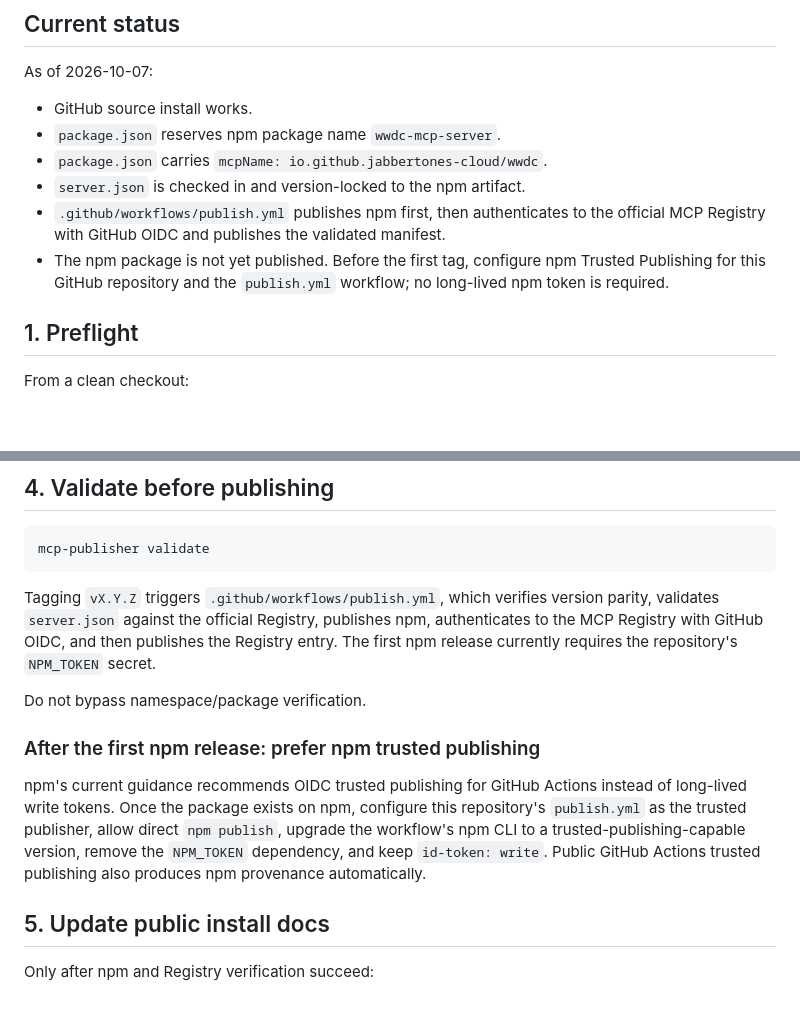
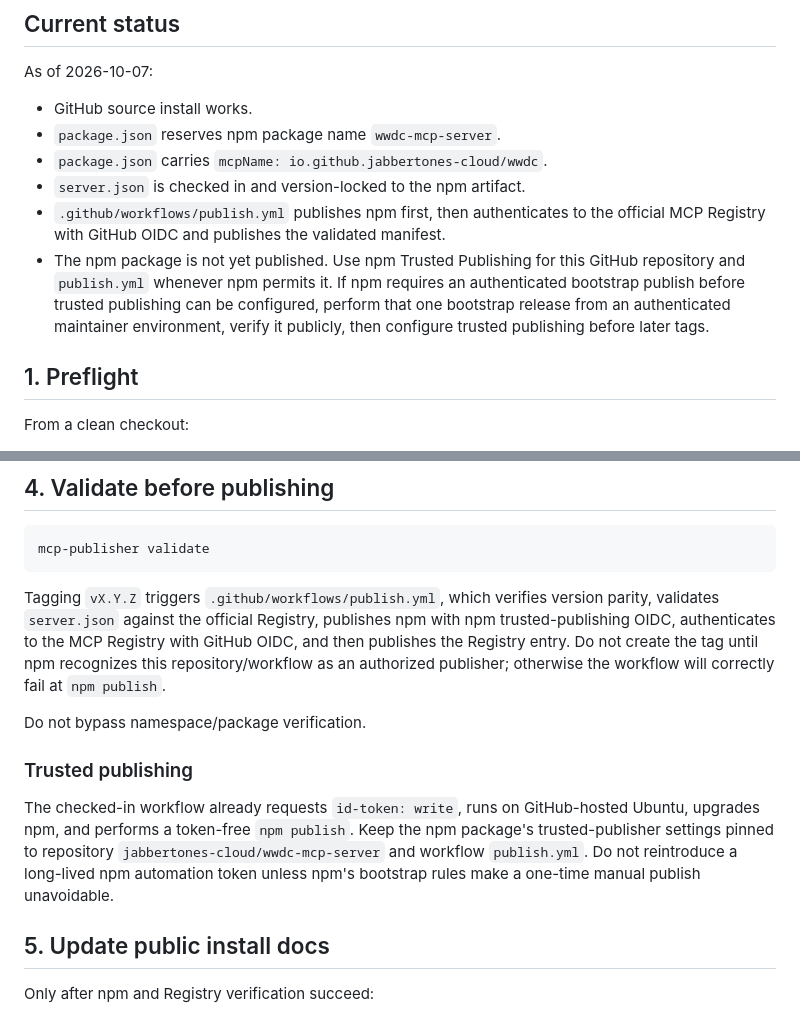
Before and after one commit to jabbertones-cloud/wwdc-mcp-server, a Markdown page: docs/RELEASING.md, 2 parts joined by grey strips. Rendered like a GitHub page; blank space fills up the shorter version.

Commit message:
docs: reconcile first-release npm publishing guidance

````diff
--- a/docs/RELEASING.md
+++ b/docs/RELEASING.md
@@ -16,7 +16,7 @@ As of 2026-10-07:
 - `package.json` carries `mcpName: io.github.jabbertones-cloud/wwdc`.
 - `server.json` is checked in and version-locked to the npm artifact.
 - `.github/workflows/publish.yml` publishes npm first, then authenticates to the official MCP Registry with GitHub OIDC and publishes the validated manifest.
-- The npm package is not yet published. Before the first tag, configure npm Trusted Publishing for this GitHub repository and the `publish.yml` workflow; no long-lived npm token is required.
+- The npm package is not yet published. Use npm Trusted Publishing for this GitHub repository and `publish.yml` whenever npm permits it. If npm requires an authenticated bootstrap publish before trusted publishing can be configured, perform that one bootstrap release from an authenticated maintainer environment, verify it publicly, then configure trusted publishing before later tags.
 
 ## 1. Preflight
 
@@ -80,13 +80,13 @@ Do not add a remote Registry URL unless a stable, intentionally public Streamabl
 mcp-publisher validate
 ```
 
-Tagging `vX.Y.Z` triggers `.github/workflows/publish.yml`, which verifies version parity, validates `server.json` against the official Registry, publishes npm, authenticates to the MCP Registry with GitHub OIDC, and then publishes the Registry entry. The first npm release currently requires the repository's `NPM_TOKEN` secret.
+Tagging `vX.Y.Z` triggers `.github/workflows/publish.yml`, which verifies version parity, validates `server.json` against the official Registry, publishes npm with npm trusted-publishing OIDC, authenticates to the MCP Registry with GitHub OIDC, and then publishes the Registry entry. Do not create the tag until npm recognizes this repository/workflow as an authorized publisher; otherwise the workflow will correctly fail at `npm publish`.
 
 Do not bypass namespace/package verification.
 
-### After the first npm release: prefer npm trusted publishing
+### Trusted publishing
 
-npm's current guidance recommends OIDC trusted publishing for GitHub Actions instead of long-lived write tokens. Once the package exists on npm, configure this repository's `publish.yml` as the trusted publisher, allow direct `npm publish`, upgrade the workflow's npm CLI to a trusted-publishing-capable version, remove the `NPM_TOKEN` dependency, and keep `id-token: write`. Public GitHub Actions trusted publishing also produces npm provenance automatically.
+The checked-in workflow already requests `id-token: write`, runs on GitHub-hosted Ubuntu, upgrades npm, and performs a token-free `npm publish`. Keep the npm package's trusted-publisher settings pinned to repository `jabbertones-cloud/wwdc-mcp-server` and workflow `publish.yml`. Do not reintroduce a long-lived npm automation token unless npm's bootstrap rules make a one-time manual publish unavoidable.
 
 ## 5. Update public install docs
 
````
